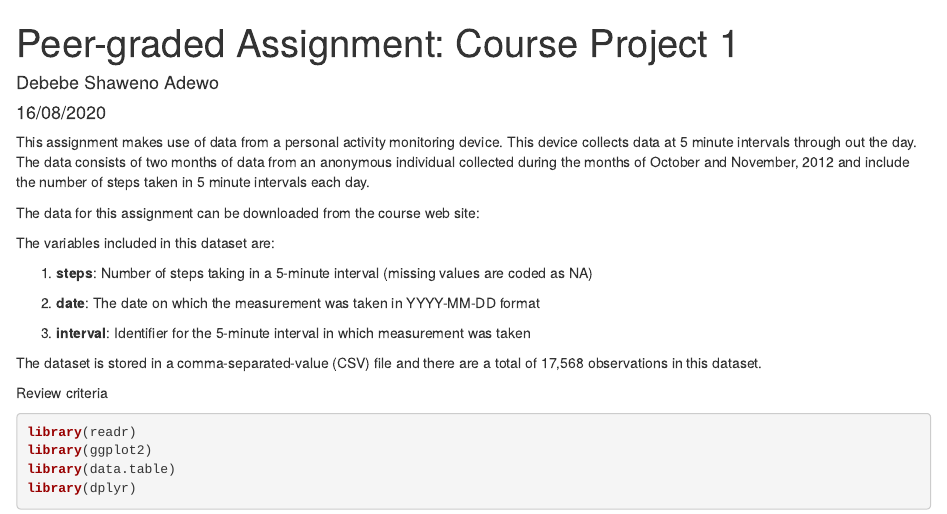
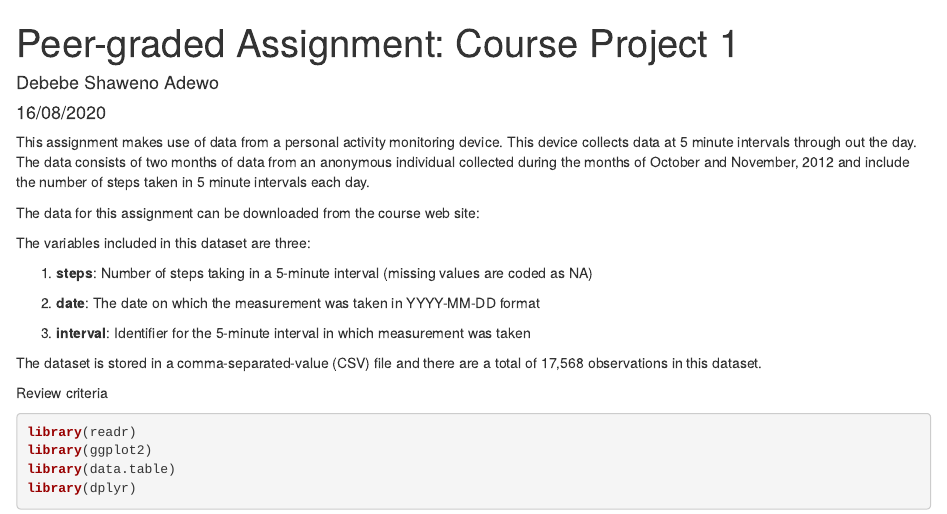
Before and after one commit to Debebe/filehash, an R Markdown document (PA1_template.Rmd.Rmd): the page in a window 1100 px wide, from its top. Rendered offline with R 4.5, knitr and Pandoc, with nearby package versions; some code elsewhere in the file could not run offline.

Commit message:
Added light edits

```diff
--- a/PA1_template.Rmd.Rmd
+++ b/PA1_template.Rmd.Rmd
@@ -9,7 +9,7 @@ This assignment makes use of data from a personal activity monitoring device. Th
 
 The data for this assignment can be downloaded from the course web site:
 
-The variables included in this dataset are:
+The variables included in this dataset are three:
 
 1. **steps**: Number of steps taking in a 5-minute interval (missing values are coded as \color{red}{\verb|NA|}NA)
 
```
